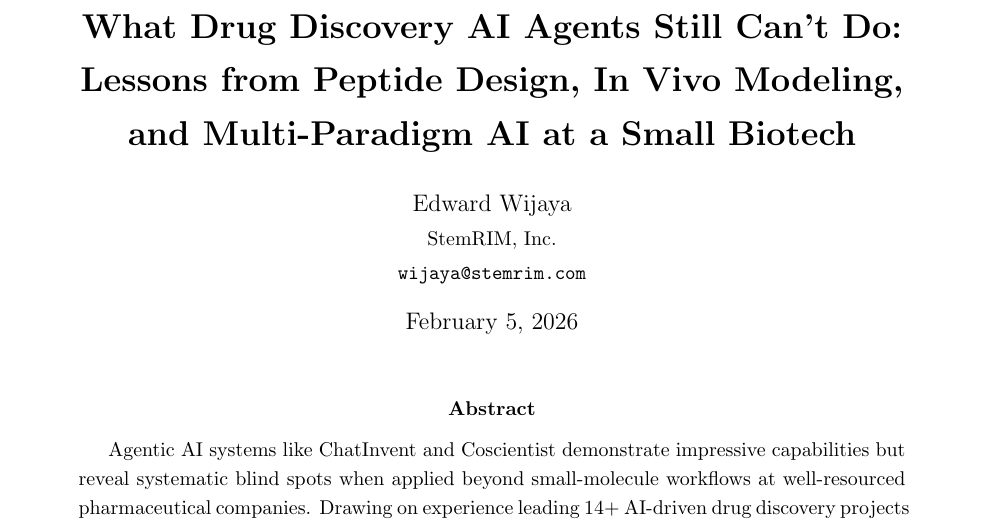
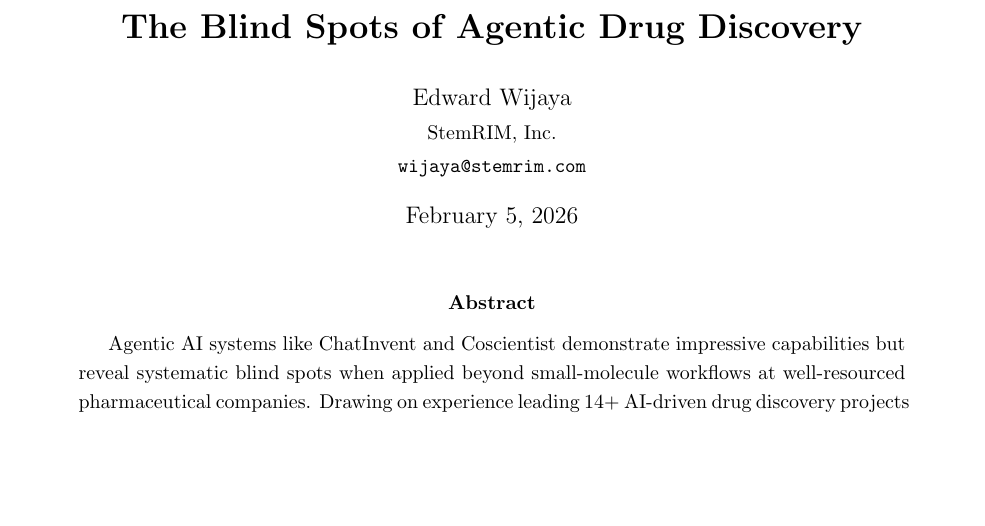
Before and after one commit to ewijaya/agentic-drug-discovery-gaps, a LaTeX paper (latex/main.tex): part of page 1 of 24, cut at the place of the change, the shorter picture padded with empty space. Compiled offline with pdfLaTeX.

Commit message:
docs: update title to 'The Blind Spots of Agentic Drug Discovery'

```diff
--- a/latex/main.tex
+++ b/latex/main.tex
@@ -2,9 +2,7 @@
 
 \input{preamble.tex}
 
-\title{\textbf{What Drug Discovery AI Agents Still Can't Do:\\
-Lessons from Peptide Design, In Vivo Modeling,\\
-and Multi-Paradigm AI at a Small Biotech}}
+\title{\textbf{The Blind Spots of Agentic Drug Discovery}}
 
 \author{Edward Wijaya\\
 \small StemRIM, Inc. \\
```
